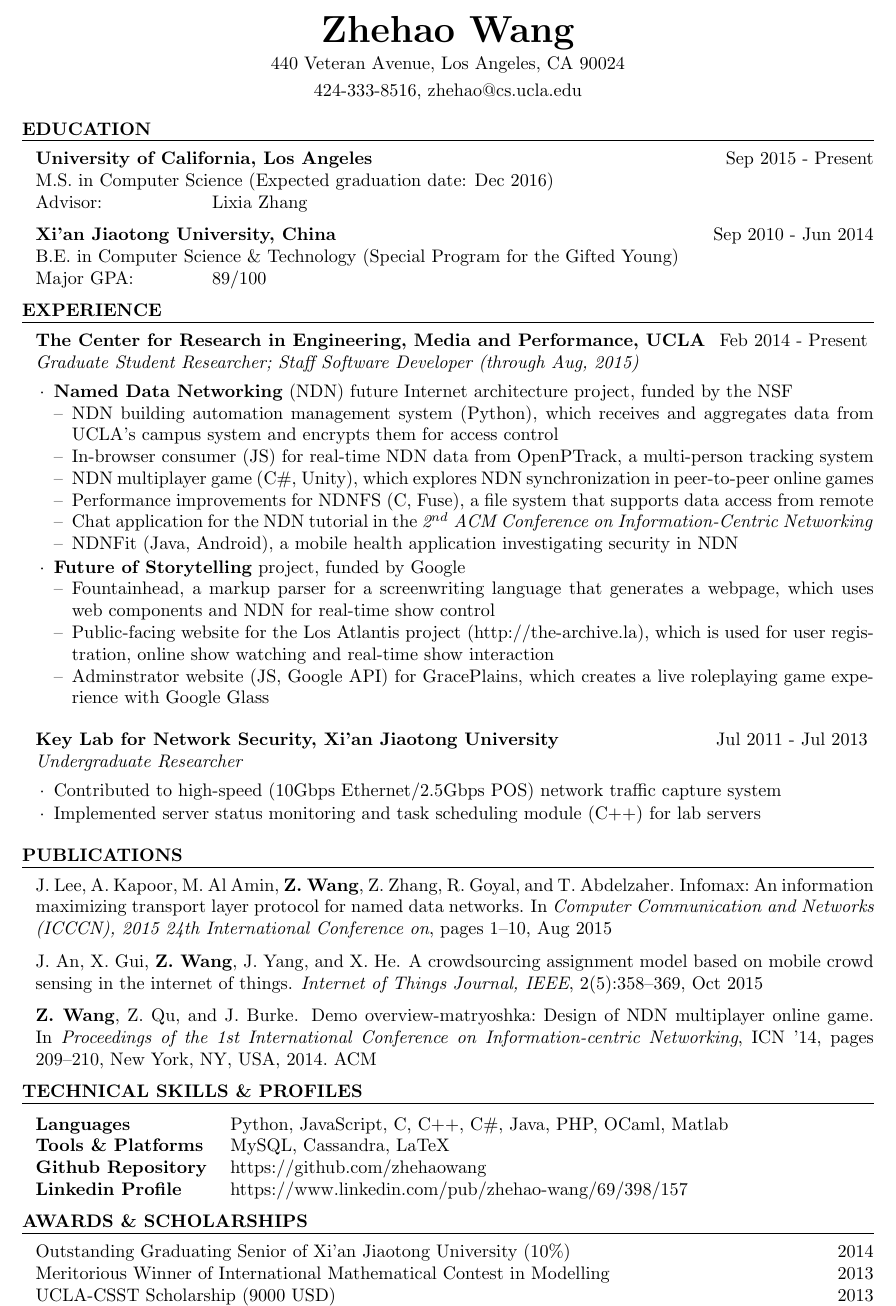
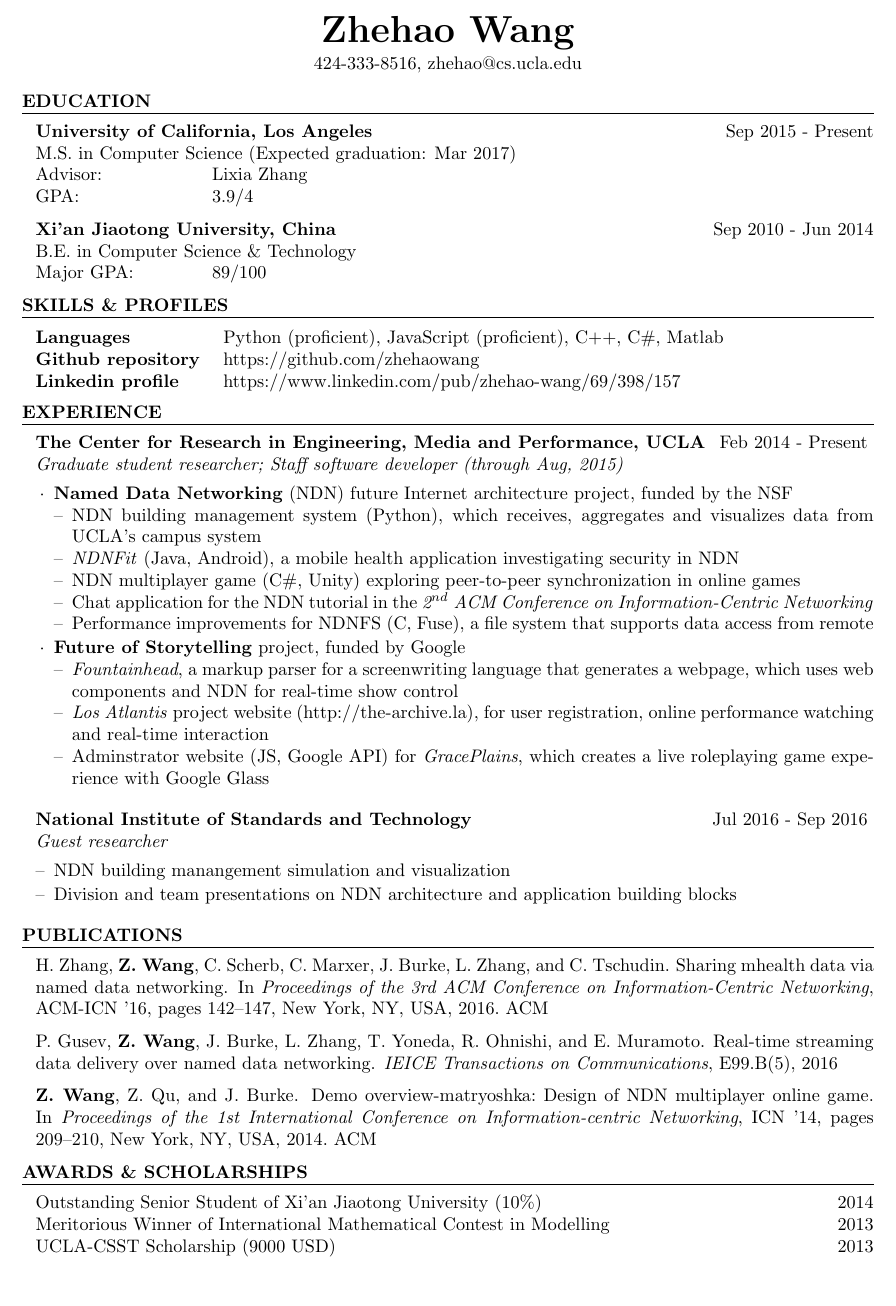
Before and after one commit to zhehaowang/zhehaowang.github.io, a LaTeX CV (cv/zhehao-cv.tex, which reads cv/zhehao-cv.bib): part of the page, cut so that both start at the same text, the shorter picture padded with empty space. Compiled offline with pdfLaTeX.

Commit message:
cv: cv update

```diff
--- a/cv/bibliography.bib
+++ b/cv/zhehao-cv.bib
@@ -1,2 +1,10 @@
 %% This BibTeX bibliography file was created using BibDesk.
 %% http://bibdesk.sourceforge.net/
+
+@article{ndn-real-time,
+  title={Real-Time Streaming Data Delivery over Named Data Networking},
+  author={Gusev, Peter and Wang, Zhehao and Burke, Jeff and Zhang, Lixia and Yoneda, Takahiro and Ohnishi, Ryota and Muramoto, Eiichi},
+  journal={IEICE Transactions on Communications},
+  volume={E99.B},
+  number={5},
+  year={2016},
@@ -2,0 +16,8 @@
+ title = {Sharing mHealth Data via Named Data Networking},
+ booktitle = {Proceedings of the 3rd ACM Conference on Information-Centric Networking},
+ series = {ACM-ICN '16},
+ year = {2016},
+ isbn = {978-1-4503-4467-8},
+ location = {Kyoto, Japan},
+ pages = {142--147},
+ numpages = {6},
@@ -3,3 +27,7 @@
+ publisher = {ACM},
+ address = {New York, NY, USA},
+ keywords = {Named Data Networking, Security, mHealth},
+}
 
 @inproceedings{ndn-mog-demo,
  author = {Wang, Zhehao and Qu, Zening and Burke, Jeff},
--- a/cv/zhehao-cv.tex
+++ b/cv/zhehao-cv.tex
@@ -20,7 +20,6 @@
 }
 
 \name{Zhehao Wang}
-\address{440 Veteran Avenue, Los Angeles, CA 90024}
 \address{424-333-8516, zhehao@cs.ucla.edu}
 
 \begin{document}
@@ -32,12 +31,28 @@
 \begin{rSection}{Education}
 
 {\bf University of California, Los Angeles} \hfill {Sep 2015 - Present} \\
-M.S. in Computer Science (Expected graduation date: Dec 2016) \\
-\itab{Advisor:} \tab{Lixia Zhang}
+M.S. in Computer Science (Expected graduation: Mar 2017) \\
+\itab{Advisor:} \tab{Lixia Zhang} \\
+\itab{GPA:} \tab{3.9/4}
 
 {\bf Xi'an Jiaotong University, China} \hfill {Sep 2010 - Jun 2014} \\
-B.E. in Computer Science \& Technology (Special Program for the Gifted Young) \\
+B.E. in Computer Science \& Technology \\
 \itab{Major GPA:} \tab{89/100}
+
+\end{rSection}
+
+%----------------------------------------------------------------------------------------
+%	TECHNICAL STRENGTHS SECTION
+%----------------------------------------------------------------------------------------
+
+\begin{rSection}{Skills \& Profiles}
+
+\begin{tabular}{ @{} >{\bfseries}l @{\hspace{3ex}} l }
+Languages & Python (proficient), JavaScript (proficient), C++, C\#, Matlab \\
+Github repository & https://github.com/zhehaowang \\
+% Shrink linkedin profile if possible
+Linkedin profile & https://www.linkedin.com/pub/zhehao-wang/69/398/157 \\
+\end{tabular}
 
 \end{rSection}
 
@@ -47,16 +62,15 @@ B.E. in Computer Science \& Technology (Special Program for the Gifted Young) \\
 
 \begin{rSection}{Experience}
 
-\begin{rSubsection}{The Center for Research in Engineering, Media and Performance, UCLA}{Feb 2014 - Present}{Graduate Student Researcher; Staff Software Developer (through Aug, 2015)}{}
+\begin{rSubsection}{The Center for Research in Engineering, Media and Performance, UCLA}{Feb 2014 - Present}{Graduate student researcher; Staff software developer (through Aug, 2015)}{}
 \item \textbf{Named Data Networking} (NDN) future Internet architecture project, funded by the NSF
 
 \begin{itemize}[noitemsep,topsep=-6pt,leftmargin=1em]
-\item[--] NDN building automation management system (Python), which receives and aggregates data from UCLA's campus system and encrypts them for access control
-\item[--] In-browser consumer (JS) for real-time NDN data from OpenPTrack, a multi-person tracking system
-\item[--] NDN multiplayer game (C\#, Unity), which explores NDN synchronization in peer-to-peer online games
+\item[--] NDN building management system (Python), which receives, aggregates and visualizes data from UCLA's campus system
+\item[--] \textit{NDNFit} (Java, Android), a mobile health application investigating security in NDN
+\item[--] NDN multiplayer game (C\#, Unity) exploring peer-to-peer synchronization in online games
+\item[--] Chat application for the NDN tutorial in the \textit{2$^{nd}$ ACM Conference on Information-Centric Networking}
 \item[--] Performance improvements for NDNFS (C, Fuse), a file system that supports data access from remote
-\item[--] Chat application for the NDN tutorial in the \textit{2$^{nd}$ ACM Conference on Information-Centric Networking}
-\item[--] NDNFit (Java, Android), a mobile health application investigating security in NDN
 % Jeff would not dedicated two lines to a chat application
 % NDNFS2, performance improvement, more about what it is
 % List OpenMHealth and BMS
@@ -68,18 +82,18 @@ B.E. in Computer Science \& Technology (Special Program for the Gifted Young) \\
 \item \textbf{Future of Storytelling} project, funded by Google
 
 \begin{itemize}[noitemsep,topsep=-6pt,leftmargin=1em]
-\item[--] Fountainhead, a markup parser for a screenwriting language that generates a webpage, which uses web components and NDN for real-time show control
-\item[--] Public-facing website for the Los Atlantis project (http://the-archive.la), which is used for user registration, online show watching and real-time show interaction
+\item[--] \textit{Fountainhead}, a markup parser for a screenwriting language that generates a webpage, which uses web components and NDN for real-time show control
+\item[--] \textit{Los Atlantis} project website (http://the-archive.la), for user registration, online performance watching and real-time interaction
 % remove terms that don't make sense to people, 'active' script, 'Fountainhead', etc; underselling the first one, more about how the second one's used
-\item[--] Adminstrator website (JS, Google API) for GracePlains, which creates a live roleplaying game experience with Google Glass
+\item[--] Adminstrator website (JS, Google API) for \textit{GracePlains}, which creates a live roleplaying game experience with Google Glass
 % Would be helpful to stuff the website URLs in...
 \end{itemize}
 
 \end{rSubsection}
 
-\begin{rSubsection}{Key Lab for Network Security, Xi'an Jiaotong University}{Jul 2011 - Jul 2013}{Undergraduate Researcher}{}
-\item Contributed to high-speed (10Gbps Ethernet/2.5Gbps POS) network traffic capture system
-\item Implemented server status monitoring and task scheduling module (C++) for lab servers
+\begin{rSubsection}{National Institute of Standards and Technology}{Jul 2016 - Sep 2016}{Guest researcher}{}
+\item[--] NDN building manangement simulation and visualization
+\item[--] Division and team presentations on NDN architecture and application building blocks
 \end{rSubsection}
 
 \end{rSection}
@@ -92,29 +106,12 @@ B.E. in Computer Science \& Technology (Special Program for the Gifted Young) \\
 
 \nocite{*}
 \bibliographystyle{abbrv-mybold}
-\nobibliography{bibliography.bib}
-\bibentry{infomax}
+\nobibliography{zhehao-cv}
+\bibentry{ndnfit}
 
-\bibentry{crowdsource}
+\bibentry{ndn-real-time}
 
 \bibentry{ndn-mog-demo}
-
-\end{rSection}
-
-%----------------------------------------------------------------------------------------
-%	TECHNICAL STRENGTHS SECTION
-%----------------------------------------------------------------------------------------
-
-\begin{rSection}{Technical Skills \& Profiles}
-
-\begin{tabular}{ @{} >{\bfseries}l @{\hspace{3ex}} l }
-Languages & Python, JavaScript, C, C++, C\#, Java, PHP, OCaml, Matlab \\
-% Matlab as language, Consider using platforms instead
-Tools \& Platforms & MySQL, Cassandra, LaTeX \\
-Github Repository & https://github.com/zhehaowang \\
-% Shrink linkedin profile if possible
-Linkedin Profile & https://www.linkedin.com/pub/zhehao-wang/69/398/157 \\
-\end{tabular}
 
 \end{rSection}
 
@@ -124,7 +121,7 @@ Linkedin Profile & https://www.linkedin.com/pub/zhehao-wang/69/398/157 \\
 
 \begin{rSection}{Awards \& Scholarships}
 
-Outstanding Graduating Senior of Xi'an Jiaotong University (10\%)\hfill 2014 \\
+Outstanding Senior Student of Xi'an Jiaotong University (10\%)\hfill 2014 \\
 Meritorious Winner of International Mathematical Contest in Modelling \hfill 2013 \\
 UCLA-CSST Scholarship (9000 USD) \hfill 2013 \\
 3$^{rd}$ Class Award in ACM Competition of Xi'an Jiaotong University \hfill 2011 \\
```
Also changed, not shown: cv/zhehao-cv.pdf, cv/zhehao-cv.bib (8 more changed lines).
